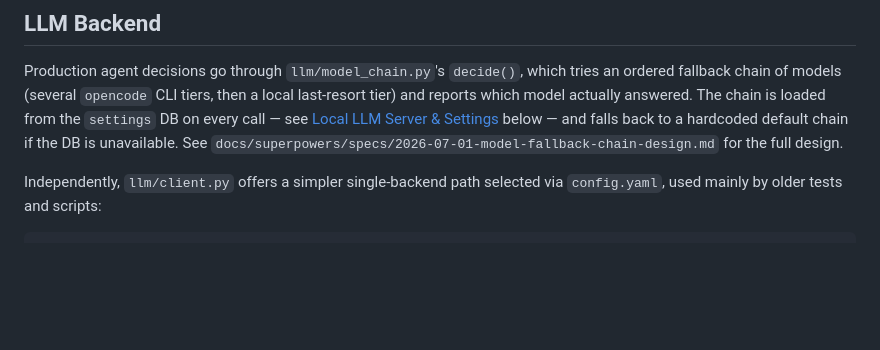
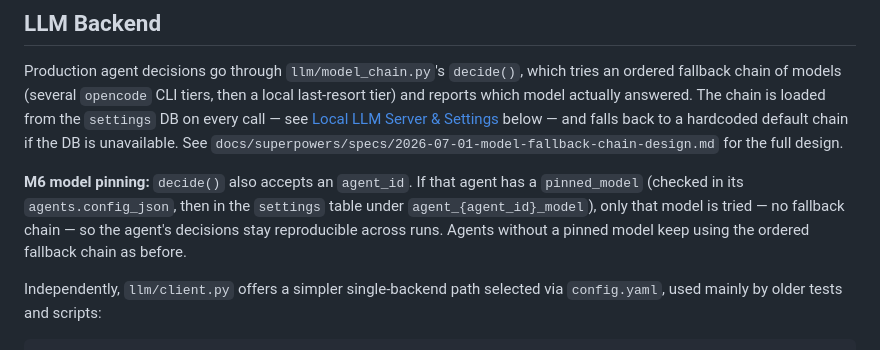
Before and after one commit to G-R-A-V-I-T-Y/forge, a Markdown page: README.md, the part around one of its changes. GitHub-like rendering; blank space fills up the shorter version.

```diff
--- a/README.md
+++ b/README.md
@@ -42,6 +42,11 @@ which model actually answered. The chain is loaded from the `settings` DB on eve
 default chain if the DB is unavailable. See
 `docs/superpowers/specs/2026-07-01-model-fallback-chain-design.md` for the full design.
 
+**M6 model pinning:** `decide()` also accepts an `agent_id`. If that agent has a `pinned_model`
+(checked in its `agents.config_json`, then in the `settings` table under `agent_{agent_id}_model`),
+only that model is tried — no fallback chain — so the agent's decisions stay reproducible across
+runs. Agents without a pinned model keep using the ordered fallback chain as before.
+
 Independently, `llm/client.py` offers a simpler single-backend path selected via `config.yaml`,
 used mainly by older tests and scripts:
 
```
Also changed, not shown: other parts of README.md (+43 -2 lines).
